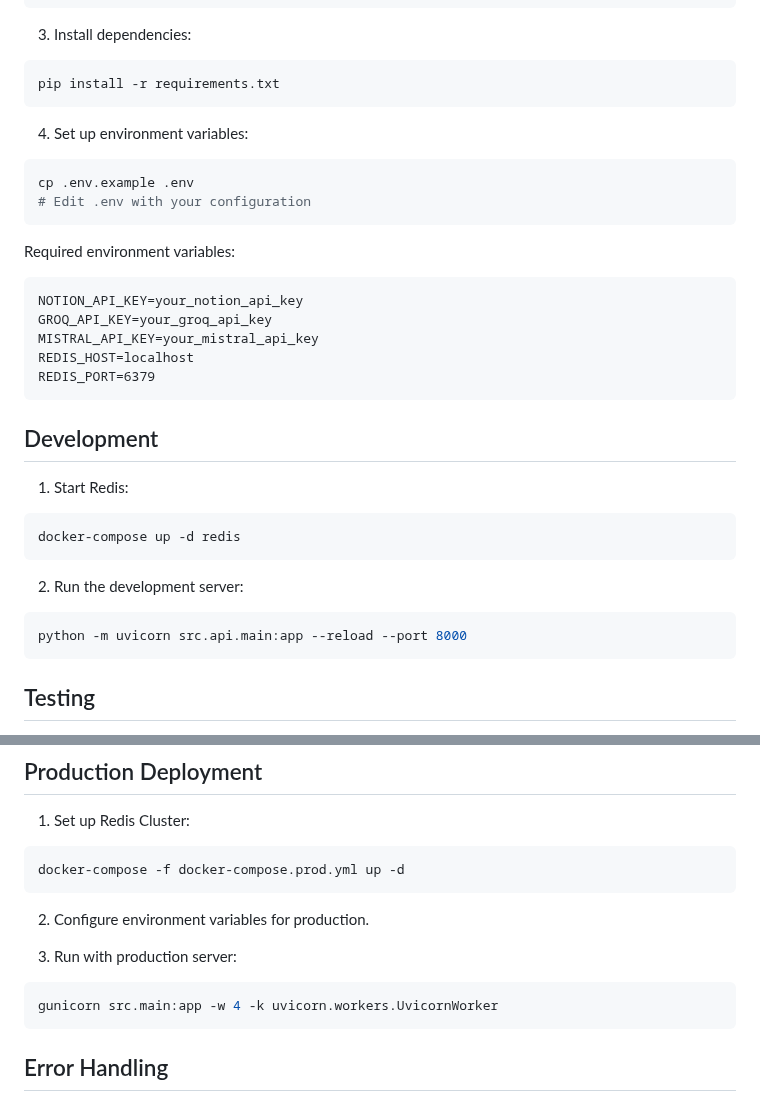
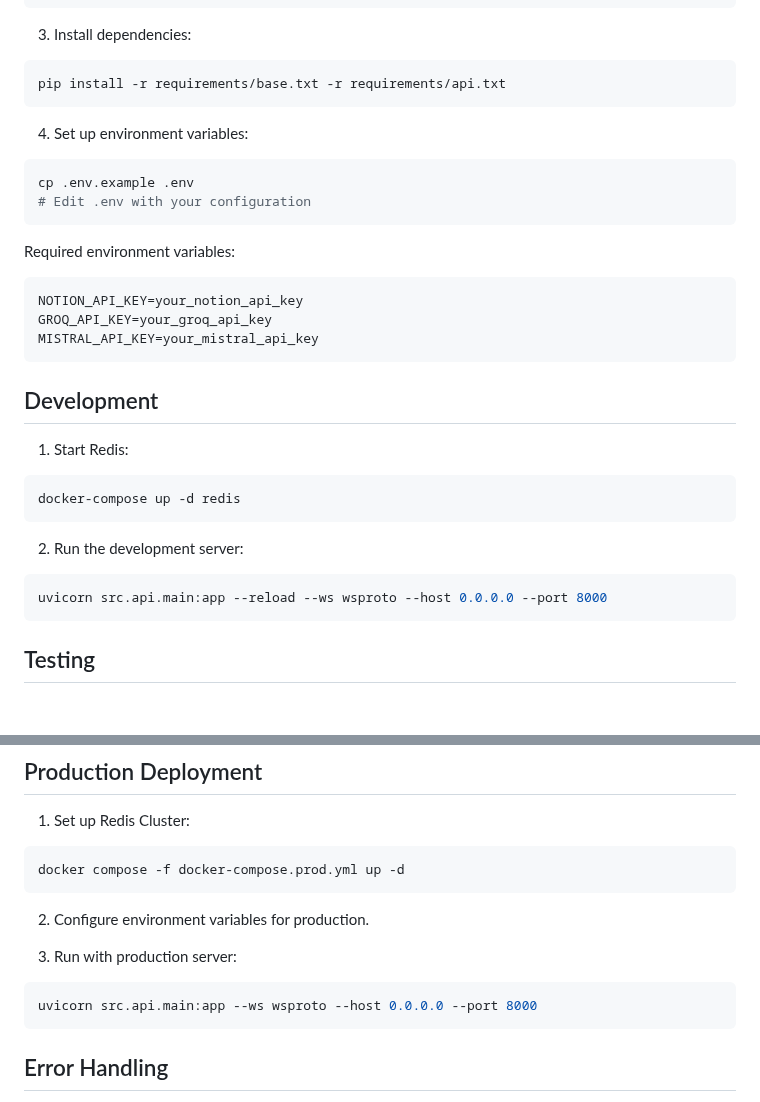
Before and after one commit to mehrdadrafiei/notion-to-anki, a Markdown page: README.md, 2 parts joined by grey strips. Drawn GitHub-style; blank space fills up the shorter version.

Commit message:
Updated commands in README.md

````diff
--- a/README.md
+++ b/README.md
@@ -39,7 +39,7 @@ source .venv/bin/activate  # On Windows: .venv\Scripts\activate
 
 3. Install dependencies:
 ```bash
-pip install -r requirements.txt
+pip install -r requirements/base.txt -r requirements/api.txt
 ```
 
 4. Set up environment variables:
@@ -53,8 +53,6 @@ Required environment variables:
 NOTION_API_KEY=your_notion_api_key
 GROQ_API_KEY=your_groq_api_key
 MISTRAL_API_KEY=your_mistral_api_key
-REDIS_HOST=localhost
-REDIS_PORT=6379
 ```
 
 ## Development
@@ -66,7 +64,7 @@ docker-compose up -d redis
 
 2. Run the development server:
 ```bash
-python -m uvicorn src.api.main:app --reload --port 8000
+uvicorn src.api.main:app --reload --ws wsproto --host 0.0.0.0 --port 8000
 ```
 
 ## Testing
@@ -97,14 +95,14 @@ make test-html  # Generate coverage HTML report
 
 1. Set up Redis Cluster:
 ```bash
-docker-compose -f docker-compose.prod.yml up -d
+docker compose -f docker-compose.prod.yml up -d
 ```
 
 2. Configure environment variables for production.
 
 3. Run with production server:
 ```bash
-gunicorn src.main:app -w 4 -k uvicorn.workers.UvicornWorker
+uvicorn src.api.main:app --ws wsproto --host 0.0.0.0 --port 8000
 ```
 
 ## Error Handling
````
Also changed, not shown: other parts of README.md (+1 -1 lines).
